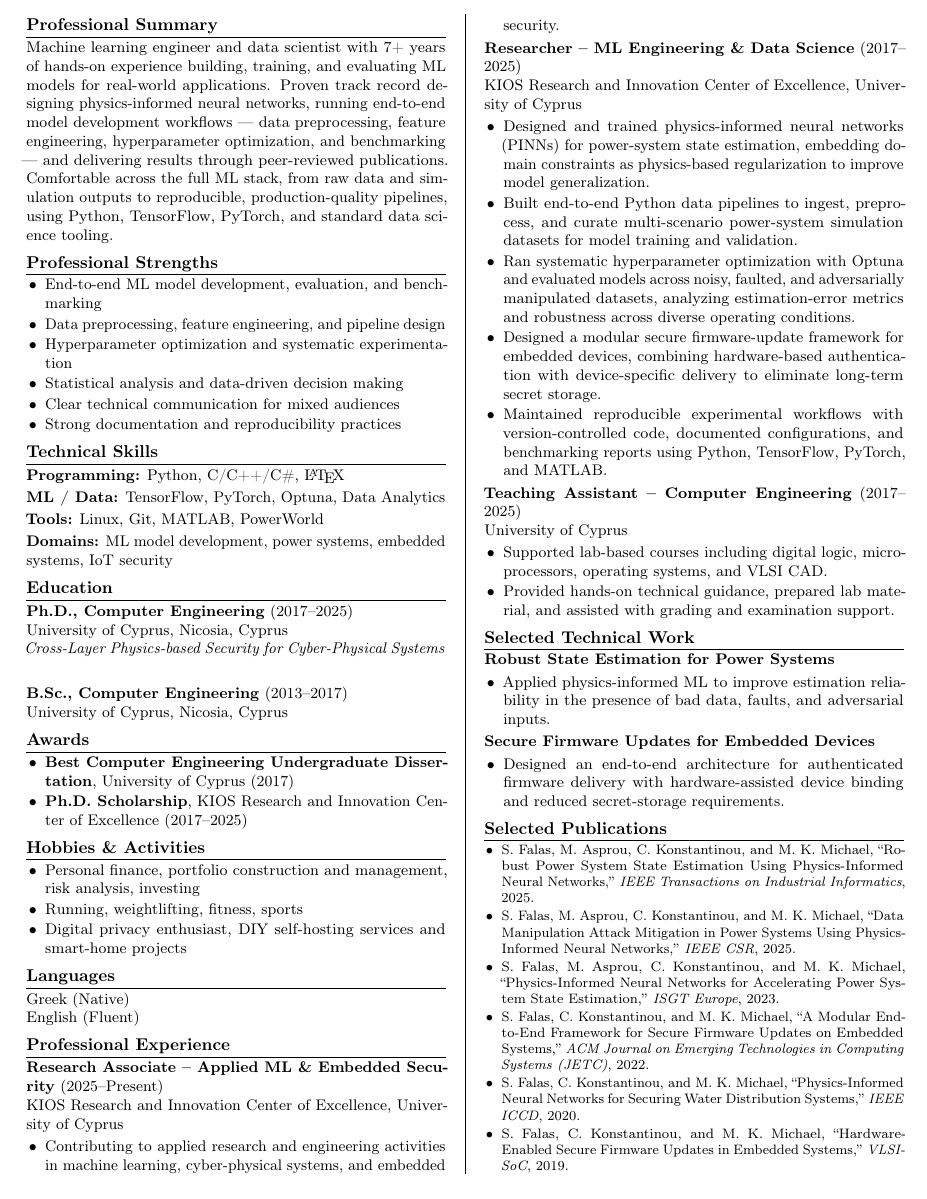
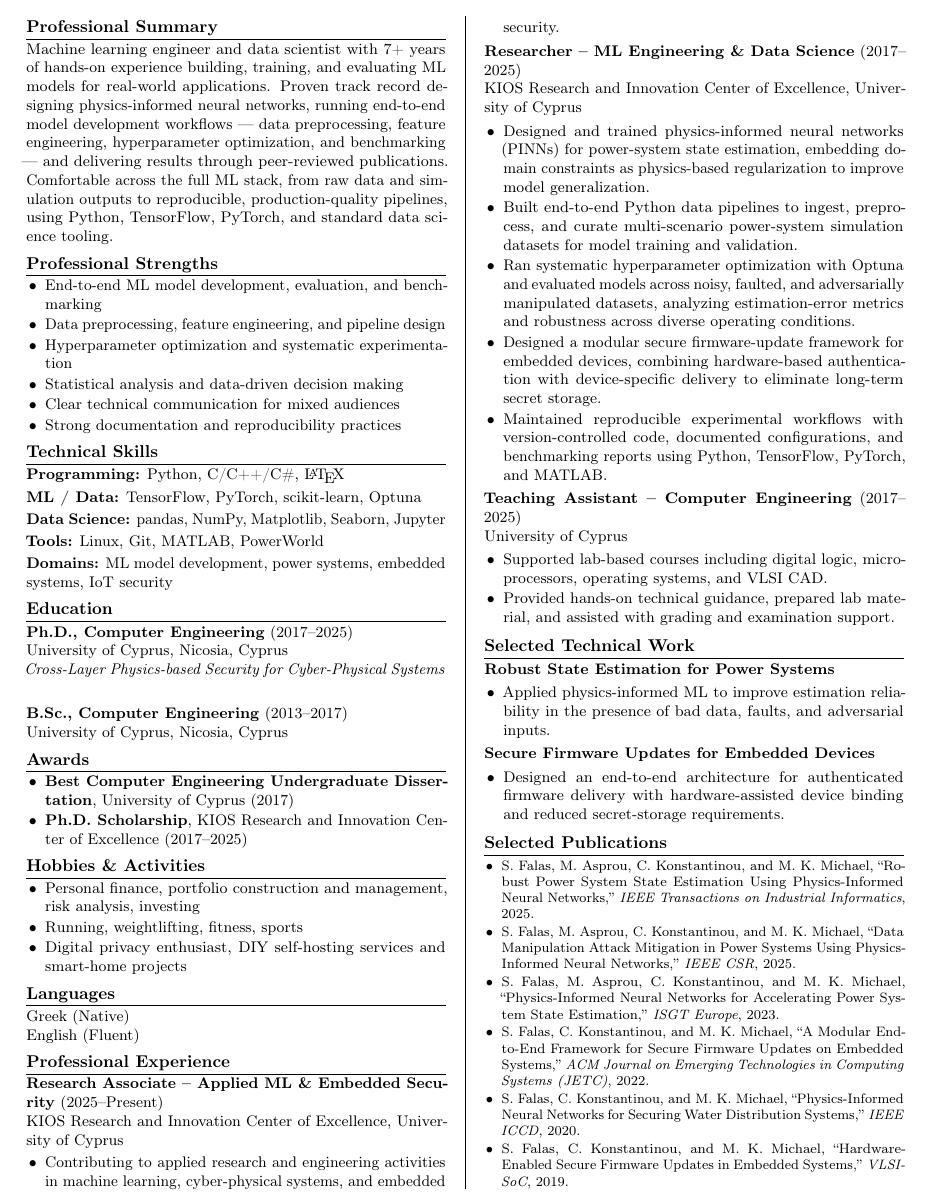
Before and after one commit to 0xSoliski/resume-cv, a LaTeX CV (resume-cv.tex): part of the page, cut so that both start at the same text. Compiled offline with pdfLaTeX.

Commit message:
Add scikit-learn, pandas, NumPy, Matplotlib, Seaborn, Jupyter to skills
Co-Authored-By: Claude Sonnet 4.6 <noreply@anthropic.com>

```diff
--- a/resume-cv.tex
+++ b/resume-cv.tex
@@ -65,7 +65,8 @@ Machine learning engineer and data scientist with 7+ years of hands-on experienc
 
 \section*{Technical Skills}
 \textbf{Programming:} Python, C/C++/C\#, \LaTeX\\[2pt]
-\textbf{ML / Data:} TensorFlow, PyTorch, Optuna, Data Analytics\\[2pt]
+\textbf{ML / Data:} TensorFlow, PyTorch, scikit-learn, Optuna\\[2pt]
+\textbf{Data Science:} pandas, NumPy, Matplotlib, Seaborn, Jupyter\\[2pt]
 \textbf{Tools:} Linux, Git, MATLAB, PowerWorld\\[2pt]
 \textbf{Domains:} ML model development, power systems, embedded systems, IoT security
 
```
